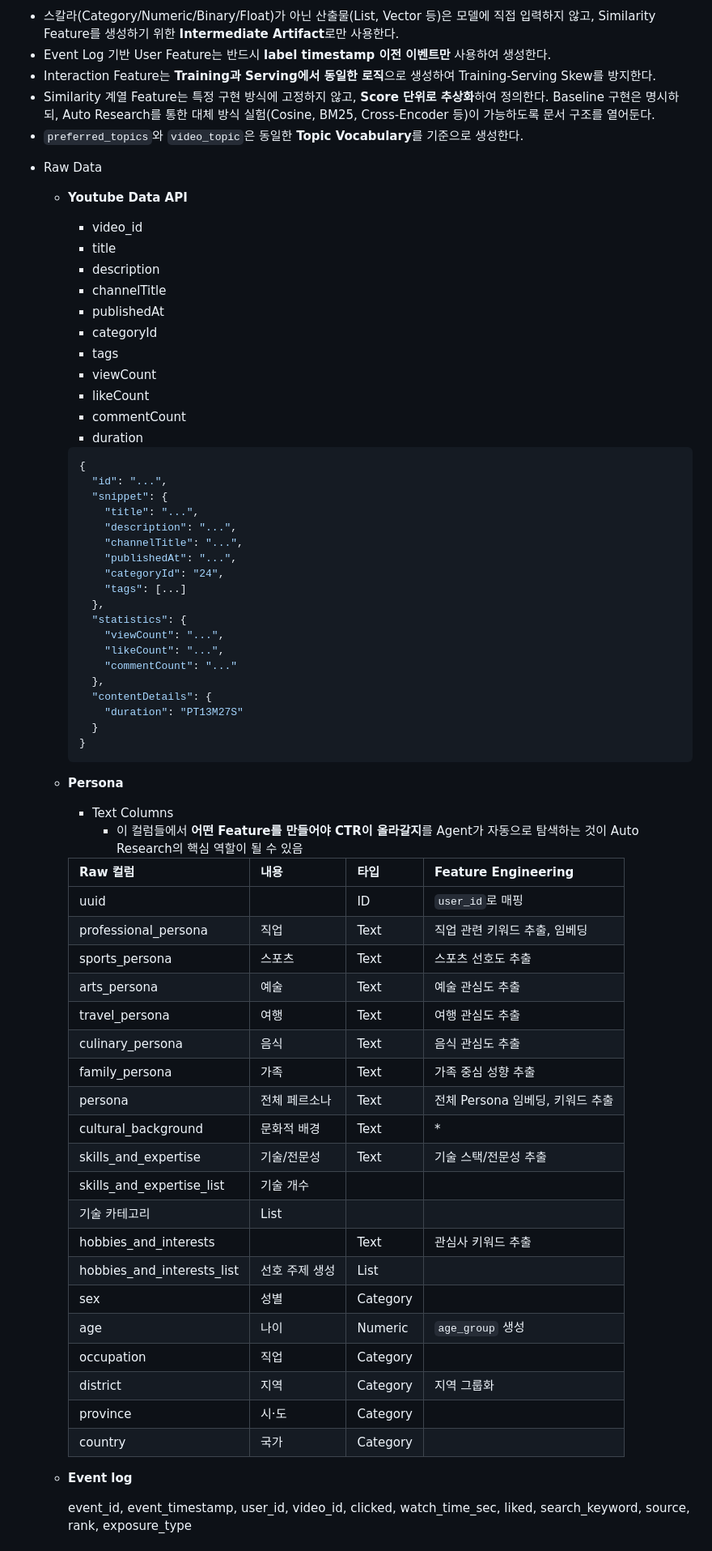
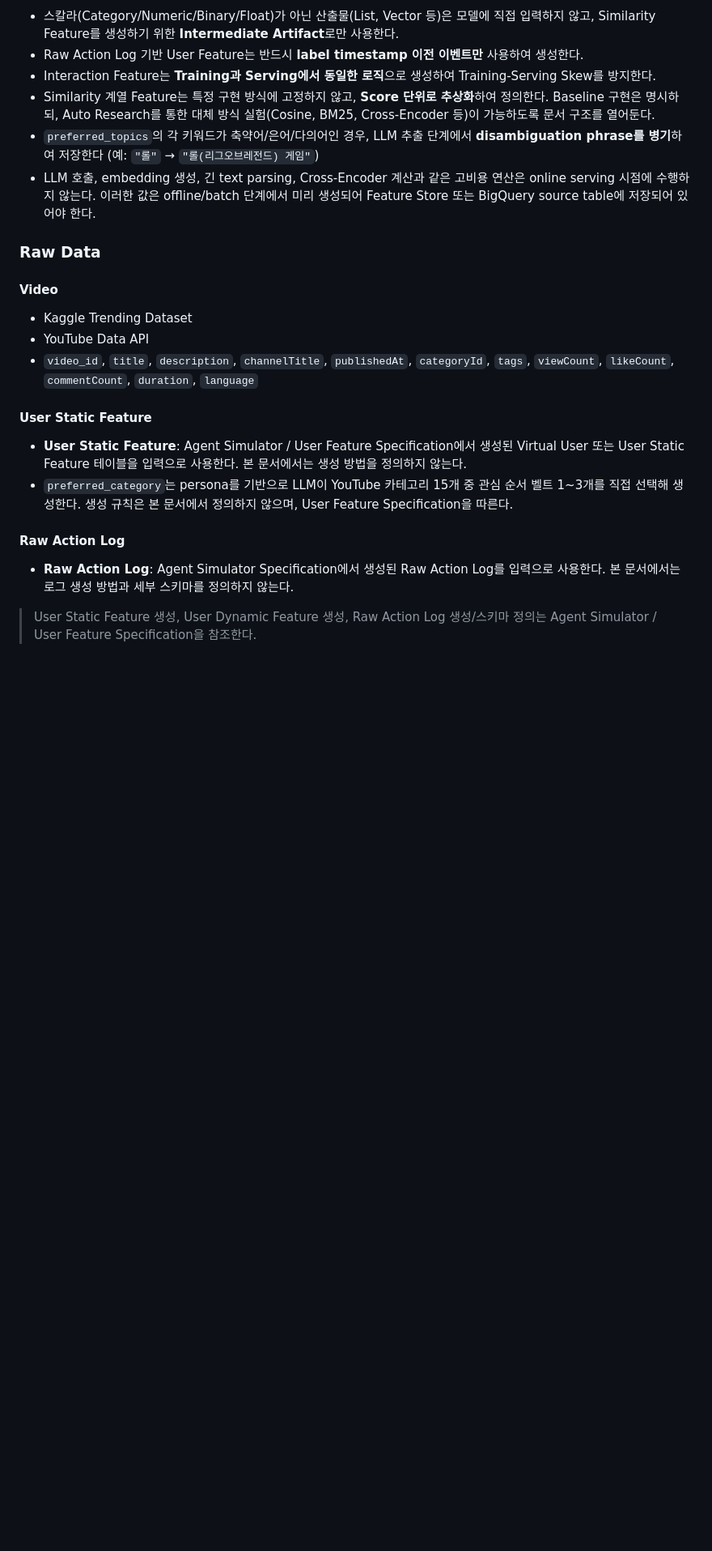
Before and after one commit to SKYAHO/Autoresearch, a Markdown page: docs/CTR_Model_Specification.md, the part around one of its changes. Shown at 81% size. Rendered like a GitHub page; blank space fills up the shorter version.

````diff
--- a/docs/CTR_Model_Specification.md
+++ b/docs/CTR_Model_Specification.md
@@ -34,74 +34,24 @@ Rule
 
 - 스칼라(Category/Numeric/Binary/Float)가 아닌 산출물(List, Vector 등)은 모델에 직접 입력하지 않고, Similarity Feature를 생성하기 위한 **Intermediate Artifact**로만 사용한다.
-- Event Log 기반 User Feature는 반드시 **label timestamp 이전 이벤트만** 사용하여 생성한다.
+- Raw Action Log 기반 User Feature는 반드시 **label timestamp 이전 이벤트만** 사용하여 생성한다.
 - Interaction Feature는 **Training과 Serving에서 동일한 로직**으로 생성하여 Training-Serving Skew를 방지한다.
 - Similarity 계열 Feature는 특정 구현 방식에 고정하지 않고, **Score 단위로 추상화**하여 정의한다. Baseline 구현은 명시하되, Auto Research를 통한 대체 방식 실험(Cosine, BM25, Cross-Encoder 등)이 가능하도록 문서 구조를 열어둔다.
-- `preferred_topics`와 `video_topic`은 동일한 **Topic Vocabulary**를 기준으로 생성한다.
-</aside>
+- `preferred_topics`의 각 키워드가 축약어/은어/다의어인 경우, LLM 추출 단계에서 **disambiguation phrase를 병기**하여 저장한다 (예: `"롤"` → `"롤(리그오브레전드) 게임"`)
+- LLM 호출, embedding 생성, 긴 text parsing, Cross-Encoder 계산과 같은 고비용 연산은 online serving 시점에 수행하지 않는다. 이러한 값은 offline/batch 단계에서 미리 생성되어 Feature Store 또는 BigQuery source table에 저장되어 있어야 한다.
 
-- Raw Data
-    - **Youtube Data API**
-        - video_id
-        - title
-        - description
-        - channelTitle
-        - publishedAt
-        - categoryId
-        - tags
-        - viewCount
-        - likeCount
-        - commentCount
-        - duration
+### Raw Data
 
-        ```json
-        {
-          "id": "...",
-          "snippet": {
-            "title": "...",
-            "description": "...",
-            "channelTitle": "...",
-            "publishedAt": "...",
-            "categoryId": "24",
-            "tags": [...]
-          },
-          "statistics": {
-            "viewCount": "...",
-            "likeCount": "...",
-            "commentCount": "..."
-          },
-          "contentDetails": {
-            "duration": "PT13M27S"
-          }
-        }
-        ```
+#### Video
+- Kaggle Trending Dataset
+- YouTube Data API
+- `video_id`, `title`, `description`, `channelTitle`, `publishedAt`, `categoryId`, `tags`, `viewCount`, `likeCount`, `commentCount`, `duration`, `language`
 
-    - **Persona**
-        - Text Columns
-            - 이 컬럼들에서 **어떤 Feature를 만들어야 CTR이 올라갈지**를 Agent가 자동으로 탐색하는 것이 Auto Research의 핵심 역할이 될 수 있음
+#### User Static Feature
+- **User Static Feature**: Agent Simulator / User Feature Specification에서 생성된 Virtual User 또는 User Static Feature 테이블을 입력으로 사용한다. 본 문서에서는 생성 방법을 정의하지 않는다.
+- `preferred_category`는 persona를 기반으로 LLM이 YouTube 카테고리 15개 중 관심 순서 벨트 1~3개를 직접 선택해 생성한다. 생성 규칙은 본 문서에서 정의하지 않으며, User Feature Specification을 따른다.
 
-        | Raw 컬럼 | 내용 | 타입 | Feature Engineering |
-        | --- | --- | --- | --- |
-        | uuid |  | ID | `user_id`로 매핑 |
-        | professional_persona | 직업 | Text | 직업 관련 키워드 추출, 임베딩 |
-        | sports_persona | 스포츠 | Text | 스포츠 선호도 추출 |
-        | arts_persona | 예술 | Text | 예술 관심도 추출 |
-        | travel_persona | 여행 | Text | 여행 관심도 추출 |
-        | culinary_persona | 음식 | Text | 음식 관심도 추출 |
-        | family_persona | 가족 | Text | 가족 중심 성향 추출 |
-        | persona | 전체 페르소나 | Text | 전체 Persona 임베딩, 키워드 추출 |
-        | cultural_background | 문화적 배경 | Text | * |
-        | skills_and_expertise | 기술/전문성 | Text | 기술 스택/전문성 추출 |
-        | skills_and_expertise_list | 기술 개수
-        기술 카테고리 | List |  |
-        | hobbies_and_interests |  | Text | 관심사 키워드 추출 |
-        | hobbies_and_interests_list | 선호 주제 생성 | List |  |
-        | sex | 성별 | Category |  |
-        | age | 나이 | Numeric | `age_group` 생성 |
-        | occupation | 직업 | Category |  |
-        | district | 지역 | Category | 지역 그룹화 |
-        | province | 시·도 | Category |  |
-        | country | 국가 | Category |  |
-    - **Event log**
+#### Raw Action Log
+- **Raw Action Log**: Agent Simulator Specification에서 생성된 Raw Action Log를 입력으로 사용한다. 본 문서에서는 로그 생성 방법과 세부 스키마를 정의하지 않는다.
 
-        event_id, event_timestamp, user_id, video_id, clicked, watch_time_sec, liked, search_keyword, source, rank, exposure_type
+> User Static Feature 생성, User Dynamic Feature 생성, Raw Action Log 생성/스키마 정의는 Agent Simulator / User Feature Specification을 참조한다.
 
````
Also changed, not shown: other parts of docs/CTR_Model_Specification.md (+268 -194 lines).
